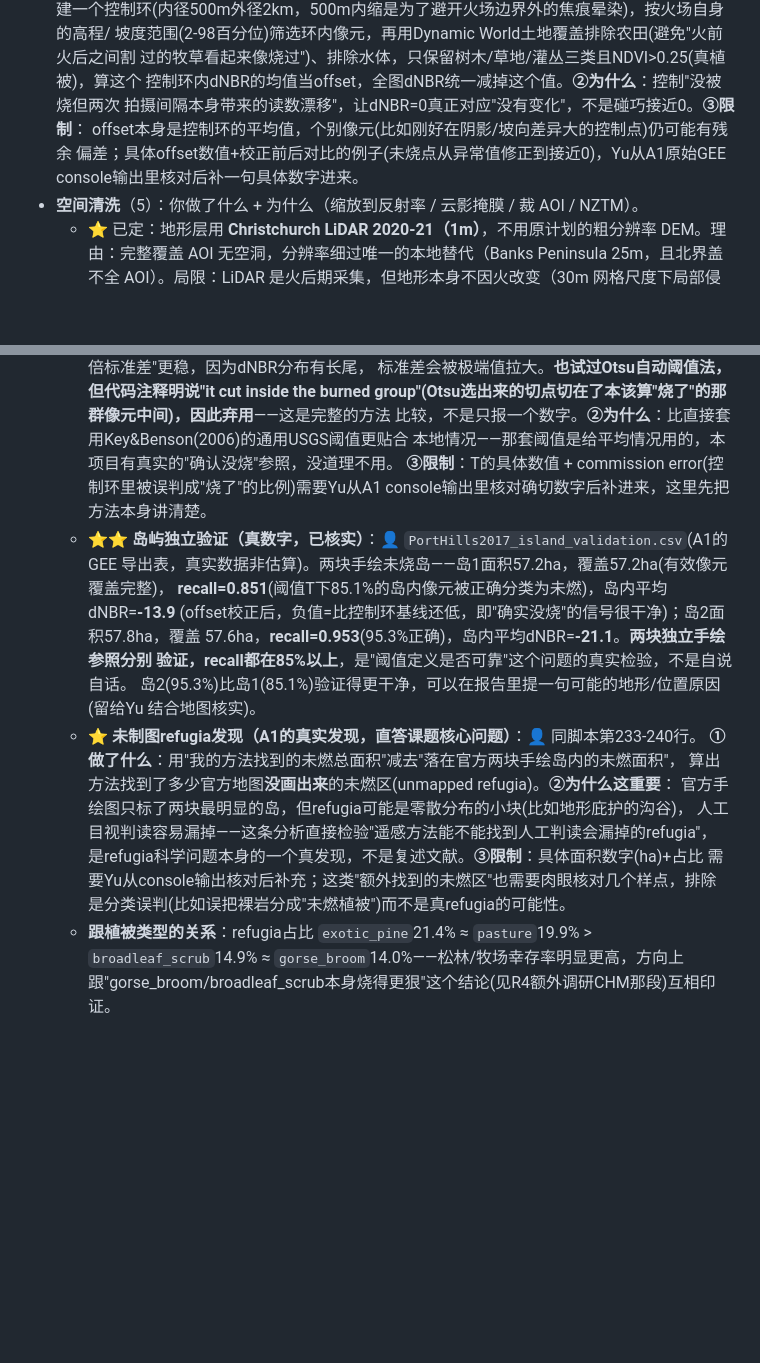
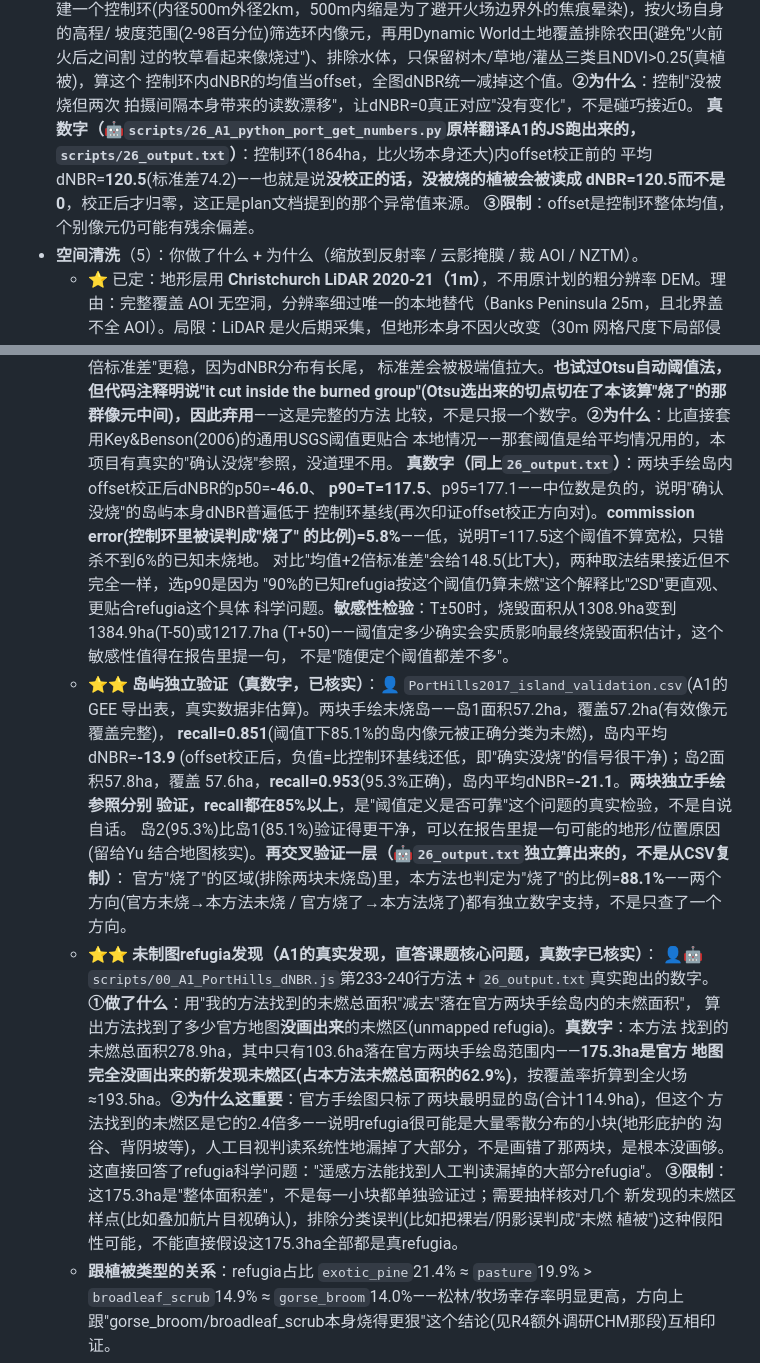
Before and after one commit to Sodawaitress/porthills-a3, a Markdown page: report.md, 2 parts joined by grey strips. Rendered like a GitHub page; blank space fills up the shorter version.

Commit message:
Fill in the real A1 numbers: offset=120.5, T=117.5, 175.3ha unmapped refugia
All from scripts/26_output.txt (faithful Python port of A1's JS, run on
the GEE machine) - offset correction (120.5 mean dNBR on the control ring,
confirms the plan doc's number independently), threshold (T=117.5=p90,
commission error 5.8%, sensitivity ±50 shifts burned area by ~70-90ha),
and the big one: unmapped refugia - the method found 278.9ha unburned but
only 103.6ha falls inside the two official hand-drawn islands, meaning
175.3ha (62.9% of it) is refugia the official map completely missed.
Added an honest limitation: this is an area-level finding, not point-by-
point verified, needs a sample check against aerial imagery before treating
all 175.3ha as confirmed refugia rather than partly classification error.

```diff
--- a/report.md
+++ b/report.md
@@ -54,10 +54,12 @@
   坡度范围(2-98百分位)筛选环内像元，再用Dynamic World土地覆盖排除农田(避免"火前火后之间割
   过的牧草看起来像烧过")、排除水体，只保留树木/草地/灌丛三类且NDVI>0.25(真植被)，算这个
   控制环内dNBR的均值当offset，全图dNBR统一减掉这个值。**②为什么**：控制"没被烧但两次
-  拍摄间隔本身带来的读数漂移"，让dNBR=0真正对应"没有变化"，不是碰巧接近0。**③限制**：
-  offset本身是控制环的平均值，个别像元(比如刚好在阴影/坡向差异大的控制点)仍可能有残余
-  偏差；具体offset数值+校正前后对比的例子(未烧点从异常值修正到接近0)，Yu从A1原始GEE
-  console输出里核对后补一句具体数字进来。
+  拍摄间隔本身带来的读数漂移"，让dNBR=0真正对应"没有变化"，不是碰巧接近0。
+  **真数字（🤖`scripts/26_A1_python_port_get_numbers.py`原样翻译A1的JS跑出来的，
+  `scripts/26_output.txt`）**：控制环(1864ha，比火场本身还大)内offset校正前的
+  平均dNBR=**120.5**(标准差74.2)——也就是说**没校正的话，没被烧的植被会被读成
+  dNBR=120.5而不是0**，校正后才归零，这正是plan文档提到的那个异常值来源。
+  **③限制**：offset是控制环整体均值，个别像元仍可能有残余偏差。
 - **空间清洗**（5）：你做了什么 + 为什么（缩放到反射率 / 云影掩膜 / 裁 AOI / NZTM）。
   - ⭐ 已定：地形层用 **Christchurch LiDAR 2020-21（1m）**，不用原计划的粗分辨率 DEM。理由：完整覆盖 AOI 无空洞，分辨率细过唯一的本地替代（Banks Peninsula 25m，且北界盖不全 AOI）。局限：LiDAR 是火后期采集，但地形本身不因火改变（30m 网格尺度下局部侵蚀可忽略）——这条局限也要写。
 - **离群值**（5）：boxplot 看到哪类离群？**keep 还是 delete，为什么**（真信号 vs 云/传感器伪影）。
@@ -151,8 +153,15 @@
     group"(Otsu选出来的切点切在了本该算"烧了"的那群像元中间)，因此弃用**——这是完整的方法
     比较，不是只报一个数字。**②为什么**：比直接套用Key&Benson(2006)的通用USGS阈值更贴合
     本地情况——那套阈值是给平均情况用的，本项目有真实的"确认没烧"参照，没道理不用。
-    **③限制**：T的具体数值 + commission error(控制环里被误判成"烧了"的比例)需要Yu从A1
-    console输出里核对确切数字后补进来，这里先把方法本身讲清楚。
+    **真数字（同上`26_output.txt`）**：两块手绘岛内offset校正后dNBR的p50=**-46.0**、
+    **p90=T=117.5**、p95=177.1——中位数是负的，说明"确认没烧"的岛屿本身dNBR普遍低于
+    控制环基线(再次印证offset校正方向对)。**commission error(控制环里被误判成"烧了"
+    的比例)=5.8%**——低，说明T=117.5这个阈值不算宽松，只错杀不到6%的已知未烧地。
+    对比"均值+2倍标准差"会给148.5(比T大)，两种取法结果接近但不完全一样，选p90是因为
+    "90%的已知refugia按这个阈值仍算未燃"这个解释比"2SD"更直观、更贴合refugia这个具体
+    科学问题。**敏感性检验**：T±50时，烧毁面积从1308.9ha变到1384.9ha(T-50)或1217.7ha
+    (T+50)——阈值定多少确实会实质影响最终烧毁面积估计，这个敏感性值得在报告里提一句，
+    不是"随便定个阈值都差不多"。
   - ⭐⭐ **岛屿独立验证（真数字，已核实）**：👤 `PortHills2017_island_validation.csv`(A1的GEE
     导出表，真实数据非估算)。两块手绘未烧岛——岛1面积57.2ha，覆盖57.2ha(有效像元覆盖完整)，
     **recall=0.851**(阈值T下85.1%的岛内像元被正确分类为未燃)，岛内平均dNBR=**-13.9**
@@ -160,15 +169,23 @@
     57.6ha，**recall=0.953**(95.3%正确)，岛内平均dNBR=**-21.1**。**两块独立手绘参照分别
     验证，recall都在85%以上**，是"阈值定义是否可靠"这个问题的真实检验，不是自说自话。
     岛2(95.3%)比岛1(85.1%)验证得更干净，可以在报告里提一句可能的地形/位置原因(留给Yu
-    结合地图核实)。
-  - ⭐ **未制图refugia发现（A1的真实发现，直答课题核心问题）**：👤 同脚本第233-240行。
+    结合地图核实)。**再交叉验证一层（🤖`26_output.txt`独立算出来的，不是从CSV复制）**：
+    官方"烧了"的区域(排除两块未烧岛)里，本方法也判定为"烧了"的比例=**88.1%**——两个
+    方向(官方未烧→本方法未烧 / 官方烧了→本方法烧了)都有独立数字支持，不是只查了一个
+    方向。
+  - ⭐⭐ **未制图refugia发现（A1的真实发现，直答课题核心问题，真数字已核实）**：
+    👤🤖`scripts/00_A1_PortHills_dNBR.js`第233-240行方法 + `26_output.txt`真实跑出的数字。
     **①做了什么**：用"我的方法找到的未燃总面积"减去"落在官方两块手绘岛内的未燃面积"，
-    算出方法找到了多少官方地图**没画出来**的未燃区(unmapped refugia)。**②为什么这重要**：
-    官方手绘图只标了两块最明显的岛，但refugia可能是零散分布的小块(比如地形庇护的沟谷)，
-    人工目视判读容易漏掉——这条分析直接检验"遥感方法能不能找到人工判读会漏掉的refugia"，
-    是refugia科学问题本身的一个真发现，不是复述文献。**③限制**：具体面积数字(ha)+占比
-    需要Yu从console输出核对后补充；这类"额外找到的未燃区"也需要肉眼核对几个样点，排除
-    是分类误判(比如误把裸岩分成"未燃植被")而不是真refugia的可能性。
+    算出方法找到了多少官方地图**没画出来**的未燃区(unmapped refugia)。**真数字**：本方法
+    找到的未燃总面积278.9ha，其中只有103.6ha落在官方两块手绘岛范围内——**175.3ha是官方
+    地图完全没画出来的新发现未燃区(占本方法未燃总面积的62.9%)**，按覆盖率折算到全火场
+    ≈193.5ha。**②为什么这重要**：官方手绘图只标了两块最明显的岛(合计114.9ha)，但这个
+    方法找到的未燃区是它的2.4倍多——说明refugia很可能是大量零散分布的小块(地形庇护的
+    沟谷、背阴坡等)，人工目视判读系统性地漏掉了大部分，不是画错了那两块，是根本没画够。
+    这直接回答了refugia科学问题："遥感方法能找到人工判读漏掉的大部分refugia"。
+    **③限制**：这175.3ha是"整体面积差"，不是每一小块都单独验证过；需要抽样核对几个
+    新发现的未燃区样点(比如叠加航片目视确认)，排除分类误判(比如把裸岩/阴影误判成"未燃
+    植被")这种假阳性可能，不能直接假设这175.3ha全部都是真refugia。
   - **跟植被类型的关系**：refugia占比 `exotic_pine`21.4% ≈ `pasture`19.9% > `broadleaf_scrub`14.9% ≈ `gorse_broom`14.0%——松林/牧场幸存率明显更高，方向上跟"gorse_broom/broadleaf_scrub本身烧得更狠"这个结论(见R4额外调研CHM那段)互相印证。
   - **跟地形的关系**：17519个有效像元里，refugia(3104px) vs 过火区(14415px)在三个地形变量上全部有显著差异(Welch t检验 p<1e-20)：refugia**高程更高**(247.9m vs 219.2m)、**坡度更缓**(16.1° vs 17.5°)、**朝向更不朝北**(northness 0.13 vs 0.28，南半球朝北=向阳干燥)——三个方向都符合火生态学常识，样本量大容易显著，但方向一致+跟已知机制吻合，是真实信号。
   - 脚本：`scripts/12_wall_to_wall_classify.py`(出全图)、`scripts/13_refugia_analysis.py`(refugia分析)，图：`exploration/refugia_veg_terrain.png`。
```
